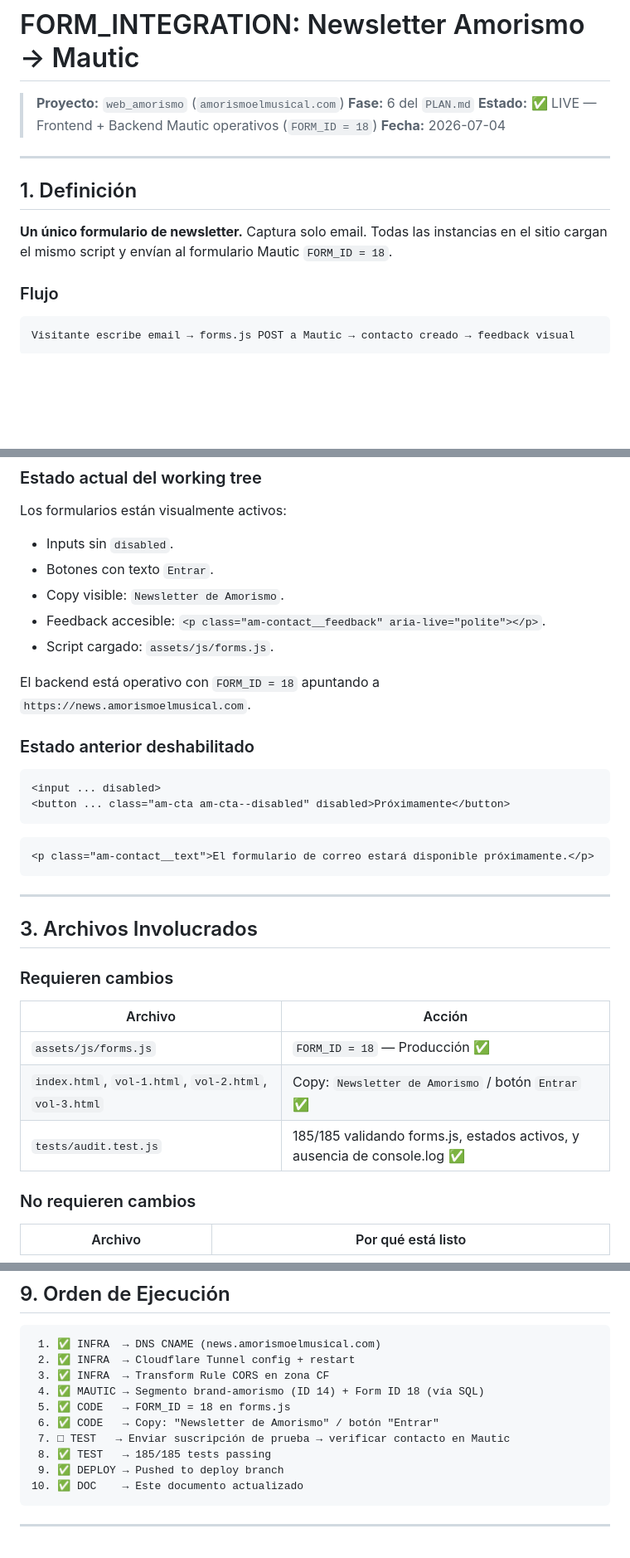
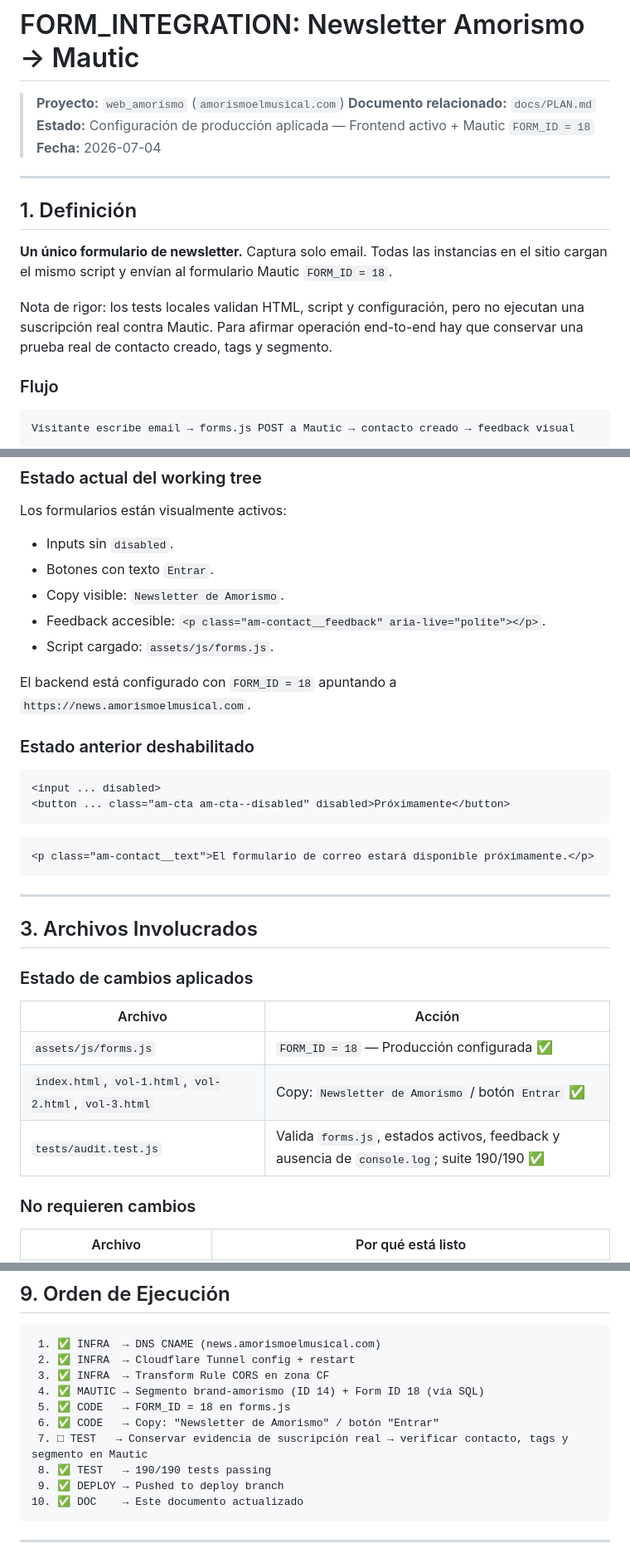
Before and after one commit to dustin-calderon/web_amorismo, a Markdown page: docs/FORM_INTEGRATION.md, 3 parts joined by grey strips. Shown at 83% size. Drawn GitHub-style; blank space fills up the shorter version.

````diff
--- a/docs/FORM_INTEGRATION.md
+++ b/docs/FORM_INTEGRATION.md
@@ -1,8 +1,8 @@
 # FORM_INTEGRATION: Newsletter Amorismo → Mautic
 
 > **Proyecto:** `web_amorismo` (`amorismoelmusical.com`)
-> **Fase:** 6 del `PLAN.md`
-> **Estado:** ✅ LIVE — Frontend + Backend Mautic operativos (`FORM_ID = 18`)
+> **Documento relacionado:** `docs/PLAN.md`
+> **Estado:** Configuración de producción aplicada — Frontend activo + Mautic `FORM_ID = 18`
 > **Fecha:** 2026-07-04
 
 ---
@@ -10,6 +10,8 @@
 ## 1. Definición
 
 **Un único formulario de newsletter.** Captura solo email. Todas las instancias en el sitio cargan el mismo script y envían al formulario Mautic `FORM_ID = 18`.
+
+Nota de rigor: los tests locales validan HTML, script y configuración, pero no ejecutan una suscripción real contra Mautic. Para afirmar operación end-to-end hay que conservar una prueba real de contacto creado, tags y segmento.
 
 ### Flujo
 
@@ -49,7 +51,7 @@ Los formularios están visualmente activos:
 - Feedback accesible: `<p class="am-contact__feedback" aria-live="polite"></p>`.
 - Script cargado: `assets/js/forms.js`.
 
-El backend está operativo con `FORM_ID = 18` apuntando a `https://news.amorismoelmusical.com`.
+El backend está configurado con `FORM_ID = 18` apuntando a `https://news.amorismoelmusical.com`.
 
 ### Estado anterior deshabilitado
 
@@ -66,13 +68,13 @@ El backend está operativo con `FORM_ID = 18` apuntando a `https://news.amorismo
 
 ## 3. Archivos Involucrados
 
-### Requieren cambios
+### Estado de cambios aplicados
 
 | Archivo | Acción |
 |---|---|
-| `assets/js/forms.js` | `FORM_ID = 18` — Producción ✅ |
+| `assets/js/forms.js` | `FORM_ID = 18` — Producción configurada ✅ |
 | `index.html`, `vol-1.html`, `vol-2.html`, `vol-3.html` | Copy: `Newsletter de Amorismo` / botón `Entrar` ✅ |
-| `tests/audit.test.js` | 185/185 validando forms.js, estados activos, y ausencia de console.log ✅ |
+| `tests/audit.test.js` | Valida `forms.js`, estados activos, feedback y ausencia de `console.log`; suite 190/190 ✅ |
 
 ### No requieren cambios
 
@@ -325,8 +242,8 @@ Headers: `Access-Control-Allow-Origin: https://amorismoelmusical.com`
  4. ✅ MAUTIC → Segmento brand-amorismo (ID 14) + Form ID 18 (vía SQL)
  5. ✅ CODE   → FORM_ID = 18 en forms.js
  6. ✅ CODE   → Copy: "Newsletter de Amorismo" / botón "Entrar"
- 7. □ TEST   → Enviar suscripción de prueba → verificar contacto en Mautic
- 8. ✅ TEST   → 185/185 tests passing
+ 7. □ TEST   → Conservar evidencia de suscripción real → verificar contacto, tags y segmento en Mautic
+ 8. ✅ TEST   → 190/190 tests passing
  9. ✅ DEPLOY → Pushed to deploy branch
 10. ✅ DOC    → Este documento actualizado
 ```
````
Also changed, not shown: other parts of docs/FORM_INTEGRATION.md (+4 -89 lines).
